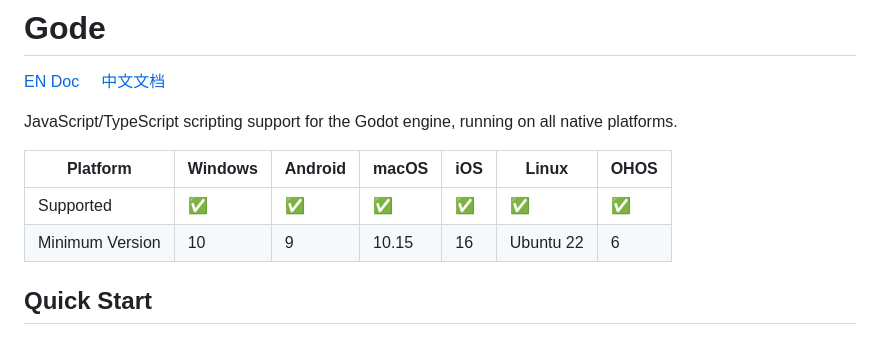
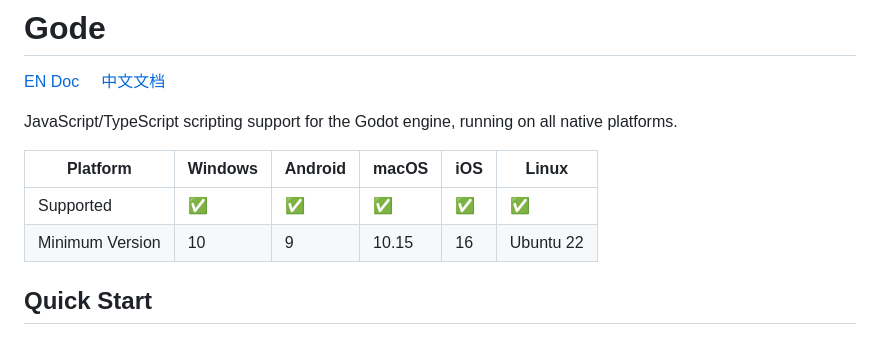
Before and after one commit to JustDooooIt/gode, a Markdown page: README.md, the part around the change. Rendered like a GitHub page.

Commit message:
docs: remove HarmonyOS platform listing

```diff
--- a/README.md
+++ b/README.md
@@ -4,10 +4,10 @@
 
 JavaScript/TypeScript scripting support for the Godot engine, running on all native platforms.
 
-| Platform | Windows | Android | macOS | iOS | Linux | OHOS |
-| --- | --- | --- | --- | --- | --- | --- |
-| Supported | ✅ | ✅ | ✅ | ✅ | ✅ | ✅ |
-| Minimum Version | 10 | 9 | 10.15 | 16 | Ubuntu 22 | 6 |
+| Platform | Windows | Android | macOS | iOS | Linux |
+| --- | --- | --- | --- | --- | --- |
+| Supported | ✅ | ✅ | ✅ | ✅ | ✅ |
+| Minimum Version | 10 | 9 | 10.15 | 16 | Ubuntu 22 |
 
 ## Quick Start
 
```
Also changed, not shown: README-ZH.md (+4 -4 lines).
